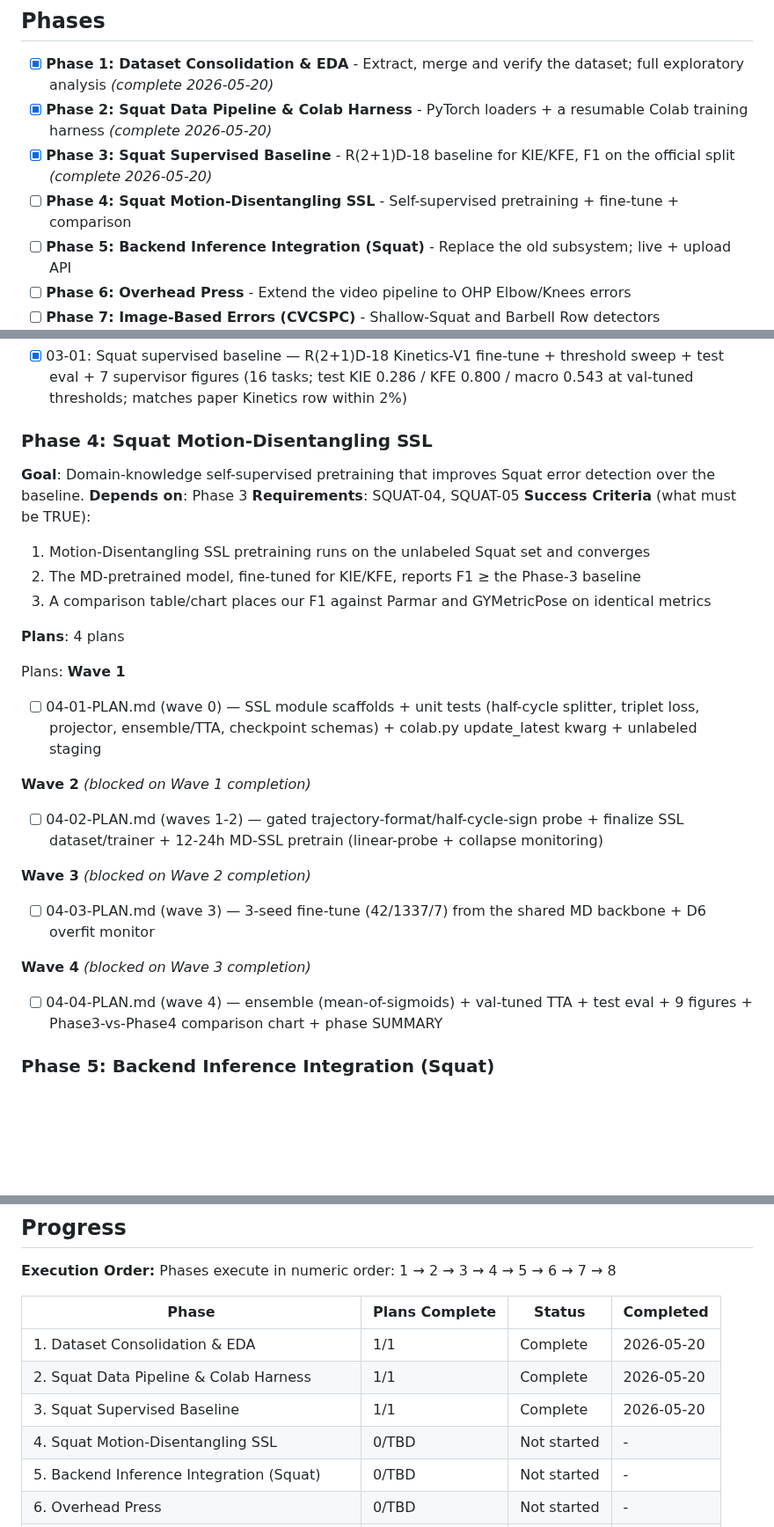
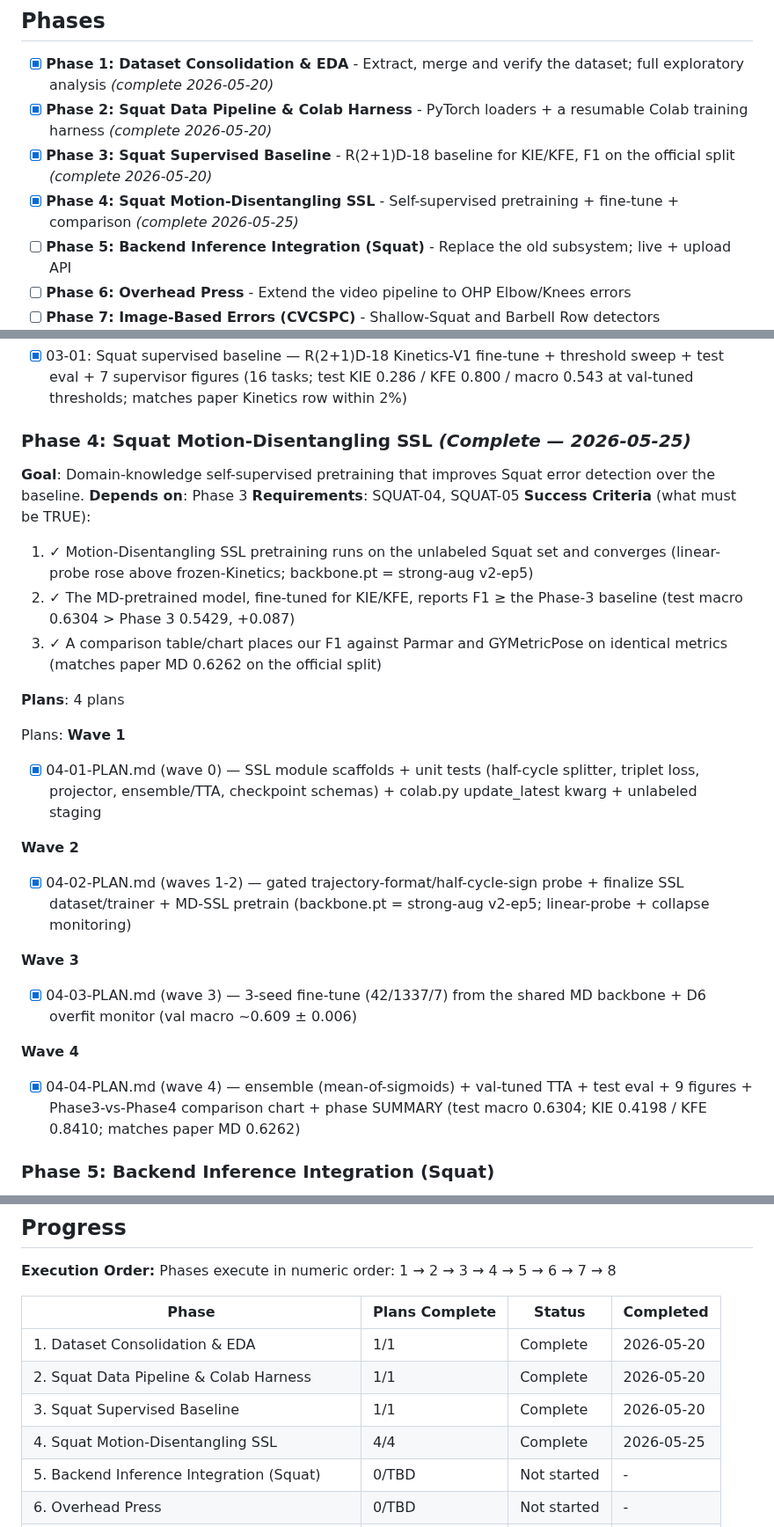
Before and after one commit to Ibrahim-Shahin1/fitnova, a Markdown page: .planning/ROADMAP.md, 3 parts joined by grey strips. Shown at 88% size. Rendered like a GitHub page; blank space fills up the shorter version.

```diff
--- a/.planning/ROADMAP.md
+++ b/.planning/ROADMAP.md
@@ -9,7 +9,7 @@ This milestone rebuilds FitNova's form-correction feature from scratch on the Fi
 - [x] **Phase 1: Dataset Consolidation & EDA** - Extract, merge and verify the dataset; full exploratory analysis  *(complete 2026-05-20)*
 - [x] **Phase 2: Squat Data Pipeline & Colab Harness** - PyTorch loaders + a resumable Colab training harness  *(complete 2026-05-20)*
 - [x] **Phase 3: Squat Supervised Baseline** - R(2+1)D-18 baseline for KIE/KFE, F1 on the official split  *(complete 2026-05-20)*
-- [ ] **Phase 4: Squat Motion-Disentangling SSL** - Self-supervised pretraining + fine-tune + comparison
+- [x] **Phase 4: Squat Motion-Disentangling SSL** - Self-supervised pretraining + fine-tune + comparison  *(complete 2026-05-25)*
 - [ ] **Phase 5: Backend Inference Integration (Squat)** - Replace the old subsystem; live + upload API
 - [ ] **Phase 6: Overhead Press** - Extend the video pipeline to OHP Elbow/Knees errors
 - [ ] **Phase 7: Image-Based Errors (CVCSPC)** - Shallow-Squat and Barbell Row detectors
@@ -68,35 +68,35 @@ Plans:
 
 - [x] 03-01: Squat supervised baseline — R(2+1)D-18 Kinetics-V1 fine-tune + threshold sweep + test eval + 7 supervisor figures (16 tasks; test KIE 0.286 / KFE 0.800 / macro 0.543 at val-tuned thresholds; matches paper Kinetics row within 2%)
 
-### Phase 4: Squat Motion-Disentangling SSL
+### Phase 4: Squat Motion-Disentangling SSL  *(Complete — 2026-05-25)*
 
 **Goal**: Domain-knowledge self-supervised pretraining that improves Squat error detection over the baseline.
 **Depends on**: Phase 3
 **Requirements**: SQUAT-04, SQUAT-05
 **Success Criteria** (what must be TRUE):
 
-  1. Motion-Disentangling SSL pretraining runs on the unlabeled Squat set and converges
-  2. The MD-pretrained model, fine-tuned for KIE/KFE, reports F1 ≥ the Phase-3 baseline
-  3. A comparison table/chart places our F1 against Parmar and GYMetricPose on identical metrics
+  1. ✓ Motion-Disentangling SSL pretraining runs on the unlabeled Squat set and converges (linear-probe rose above frozen-Kinetics; backbone.pt = strong-aug v2-ep5)
+  2. ✓ The MD-pretrained model, fine-tuned for KIE/KFE, reports F1 ≥ the Phase-3 baseline (test macro 0.6304 > Phase 3 0.5429, +0.087)
+  3. ✓ A comparison table/chart places our F1 against Parmar and GYMetricPose on identical metrics (matches paper MD 0.6262 on the official split)
 
 **Plans**: 4 plans
 
 Plans:
 **Wave 1**
 
-- [ ] 04-01-PLAN.md (wave 0) — SSL module scaffolds + unit tests (half-cycle splitter, triplet loss, projector, ensemble/TTA, checkpoint schemas) + colab.py update_latest kwarg + unlabeled staging
+- [x] 04-01-PLAN.md (wave 0) — SSL module scaffolds + unit tests (half-cycle splitter, triplet loss, projector, ensemble/TTA, checkpoint schemas) + colab.py update_latest kwarg + unlabeled staging
 
-**Wave 2** *(blocked on Wave 1 completion)*
+**Wave 2**
 
-- [ ] 04-02-PLAN.md (waves 1-2) — gated trajectory-format/half-cycle-sign probe + finalize SSL dataset/trainer + 12-24h MD-SSL pretrain (linear-probe + collapse monitoring)
+- [x] 04-02-PLAN.md (waves 1-2) — gated trajectory-format/half-cycle-sign probe + finalize SSL dataset/trainer + MD-SSL pretrain (backbone.pt = strong-aug v2-ep5; linear-probe + collapse monitoring)
 
-**Wave 3** *(blocked on Wave 2 completion)*
+**Wave 3**
 
-- [ ] 04-03-PLAN.md (wave 3) — 3-seed fine-tune (42/1337/7) from the shared MD backbone + D6 overfit monitor
+- [x] 04-03-PLAN.md (wave 3) — 3-seed fine-tune (42/1337/7) from the shared MD backbone + D6 overfit monitor (val macro ~0.609 ± 0.006)
 
-**Wave 4** *(blocked on Wave 3 completion)*
+**Wave 4**
 
-- [ ] 04-04-PLAN.md (wave 4) — ensemble (mean-of-sigmoids) + val-tuned TTA + test eval + 9 figures + Phase3-vs-Phase4 comparison chart + phase SUMMARY
+- [x] 04-04-PLAN.md (wave 4) — ensemble (mean-of-sigmoids) + val-tuned TTA + test eval + 9 figures + Phase3-vs-Phase4 comparison chart + phase SUMMARY (test macro 0.6304; KIE 0.4198 / KFE 0.8410; matches paper MD 0.6262)
 
 ### Phase 5: Backend Inference Integration (Squat)
 
@@ -160,7 +160,7 @@ Phases execute in numeric order: 1 → 2 → 3 → 4 → 5 → 6 → 7 → 8
 | 1. Dataset Consolidation & EDA | 1/1 | Complete | 2026-05-20 |
 | 2. Squat Data Pipeline & Colab Harness | 1/1 | Complete | 2026-05-20 |
 | 3. Squat Supervised Baseline | 1/1 | Complete | 2026-05-20 |
-| 4. Squat Motion-Disentangling SSL | 0/TBD | Not started | - |
+| 4. Squat Motion-Disentangling SSL | 4/4 | Complete | 2026-05-25 |
 | 5. Backend Inference Integration (Squat) | 0/TBD | Not started | - |
 | 6. Overhead Press | 0/TBD | Not started | - |
 | 7. Image-Based Errors (CVCSPC) | 0/TBD | Not started | - |
```
Also changed, not shown: .planning/STATE.md (+11 -11 lines).
